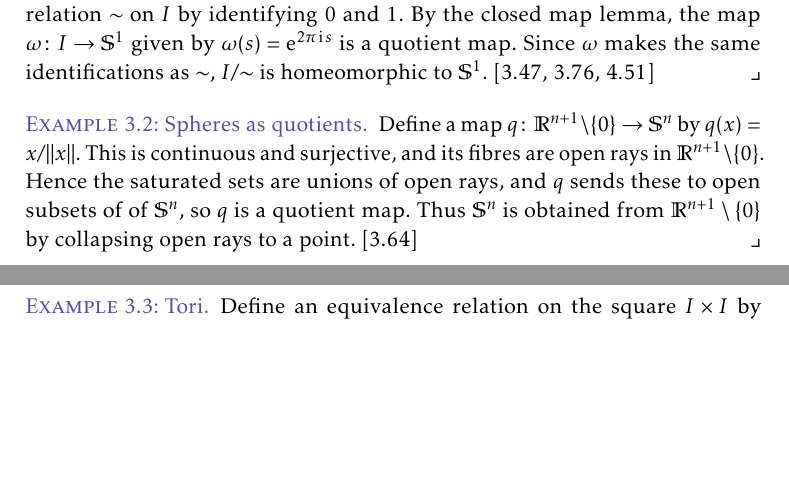
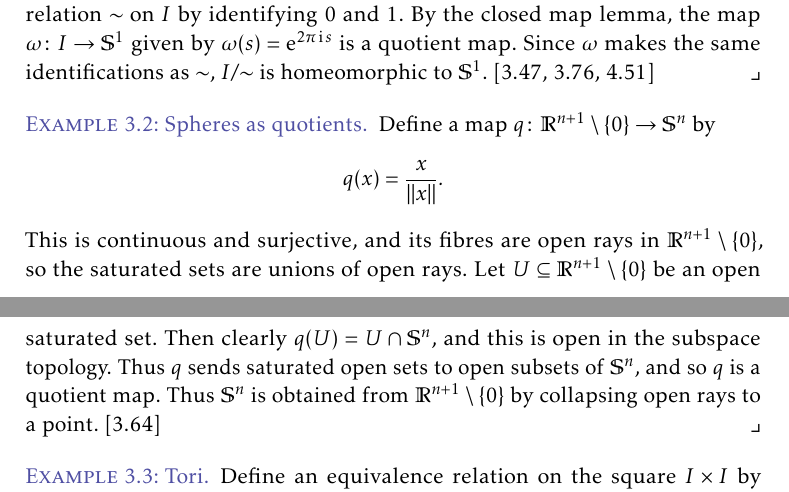
Before and after one commit to dnhansen/lee-topological-manifolds, a LaTeX book (spaces.tex): two parts of pages 2 and 3 of 4, joined at a grey line, cut so that both start at the same text, the shorter picture padded with empty space. The pictures show the PDF file spaces.pdf that the author committed with the source.

Commit message:
Improved example with spheres as quotients.

```diff
--- a/spaces.tex
+++ b/spaces.tex
@@ -133,7 +133,14 @@ Furthermore, we make frequent use of a few central results without explicit refe
 
 
 \begin{example}[Spheres as quotients]
-    Define a map $q \colon \reals^{n+1} \setminus \{0\} \to \sphere^n$ by $q(x) = x/\norm{x}$. This is continuous and surjective, and its fibres are open rays in $\reals^{n+1} \setminus \{0\}$. Hence the saturated sets are unions of open rays, and $q$ sends these to open subsets of of $\sphere^n$, so $q$ is a quotient map. Thus $\sphere^n$ is obtained from $\reals^{n+1} \setminus \{0\}$ by collapsing open rays to a point. [3.64]
+    Define a map $q \colon \reals^{n+1} \setminus \{0\} \to \sphere^n$ by
+    %
+    \begin{equation*}
+        q(x)
+            = \frac{x}{\norm{x}}.
+    \end{equation*}
+    %
+    This is continuous and surjective, and its fibres are open rays in $\reals^{n+1} \setminus \{0\}$, so the saturated sets are unions of open rays. Let $U \subseteq \reals^{n+1} \setminus \{0\}$ be an open saturated set. Then clearly $q(U) = U \intersect \sphere^n$, and this is open in the subspace topology. Thus $q$ sends saturated open sets to open subsets of $\sphere^n$, and so $q$ is a quotient map. Thus $\sphere^n$ is obtained from $\reals^{n+1} \setminus \{0\}$ by collapsing open rays to a point. [3.64]
 \end{example}
 
 
```
Also changed, not shown: spaces.pdf.
